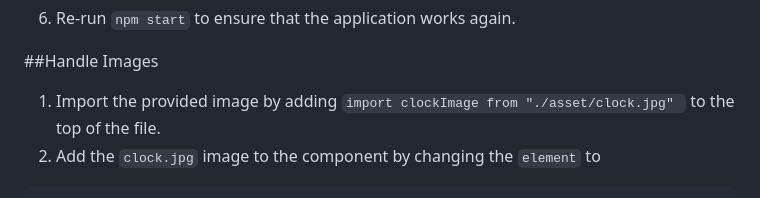
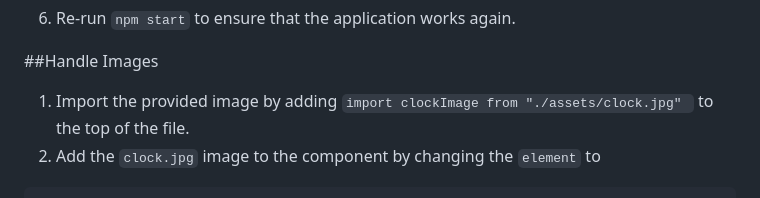
Before and after one commit to Itera/webpack-student-course, a Markdown page: 5-exercise/README.md, the part around the change. Drawn GitHub-style.

Commit message:
fix: typo

````diff
--- a/5-exercise/README.md
+++ b/5-exercise/README.md
@@ -92,7 +92,7 @@ This will ensure that when webpack encounters js and jsx files, they will be pre
 
 
 ##Handle Images
-1. Import the provided image by adding `import clockImage from "./asset/clock.jpg" ` to the top of the file.
+1. Import the provided image by adding `import clockImage from "./assets/clock.jpg" ` to the top of the file.
 2. Add the `clock.jpg` image to the component by changing the `element` to
 ```jsx
 const element = (
````
